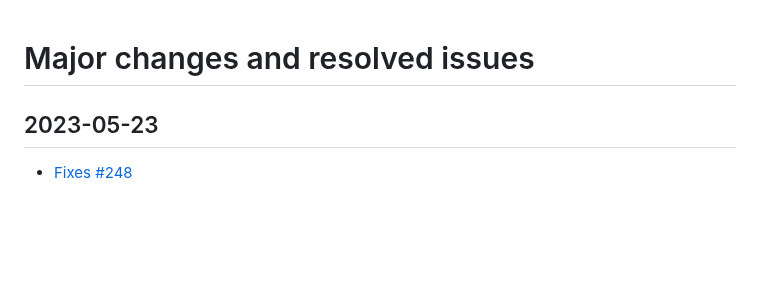
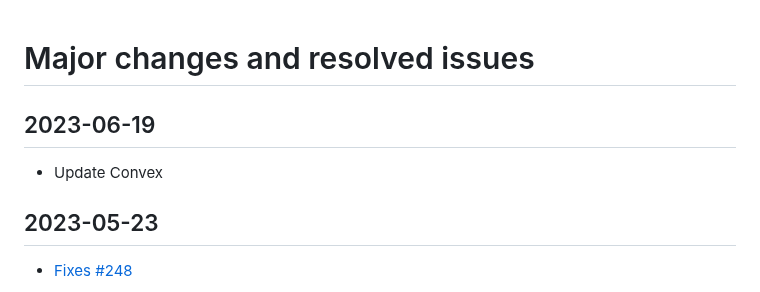
Before and after one commit to Convex-Dev/convex-web, a Markdown page: CHANGELOG.md, the part around the change. Rendered like a GitHub page; blank space fills up the shorter version.

Commit message:
Update CHANGELOG

```diff
--- a/CHANGELOG.md
+++ b/CHANGELOG.md
@@ -1,4 +1,7 @@
 # Major changes and resolved issues
+
+## 2023-06-19
+- Update Convex
 
 ## 2023-05-23
 - [Fixes #248](https://github.com/Convex-Dev/convex-web/issues/248)
```
